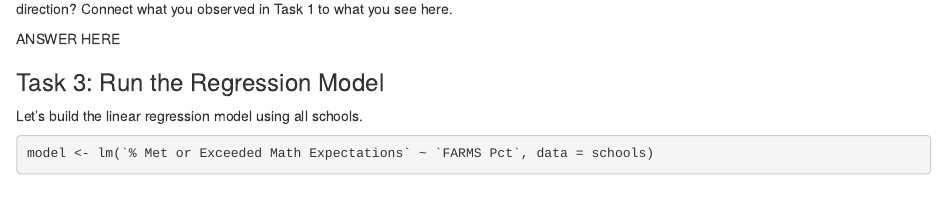
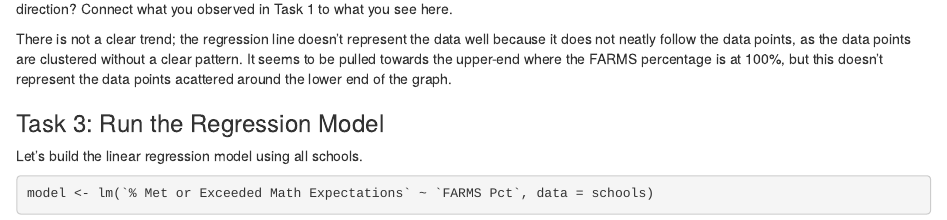
Before and after one commit to tnguye85-design/jour405, an R Markdown document (activities/MathScoresRegression.Rmd): the page in a window 1100 px wide, from 1490 px down. Rendered offline with R 4.5, knitr and Pandoc, with nearby package versions; some code elsewhere in the file could not run offline.

Commit message:
Update MathScoresRegression.Rmd

```diff
--- a/activities/MathScoresRegression.Rmd
+++ b/activities/MathScoresRegression.Rmd
@@ -50,7 +50,7 @@ schools |>
 
 Describe what you see. Is there a clear trend? Does the regression line look like it represents the data well, or does it seem to be pulled in an odd direction? Connect what you observed in Task 1 to what you see here.
 
-ANSWER HERE
+There is not a clear trend; the regression line doesn't represent the data well because it does not neatly follow the data points, as the data points are clustered without a clear pattern. It seems to be pulled towards the upper-end where the FARMS percentage is at 100%, but this doesn't represent the data points acattered around the lower end of the graph.
 
 
 ### Task 3: Run the Regression Model
```
